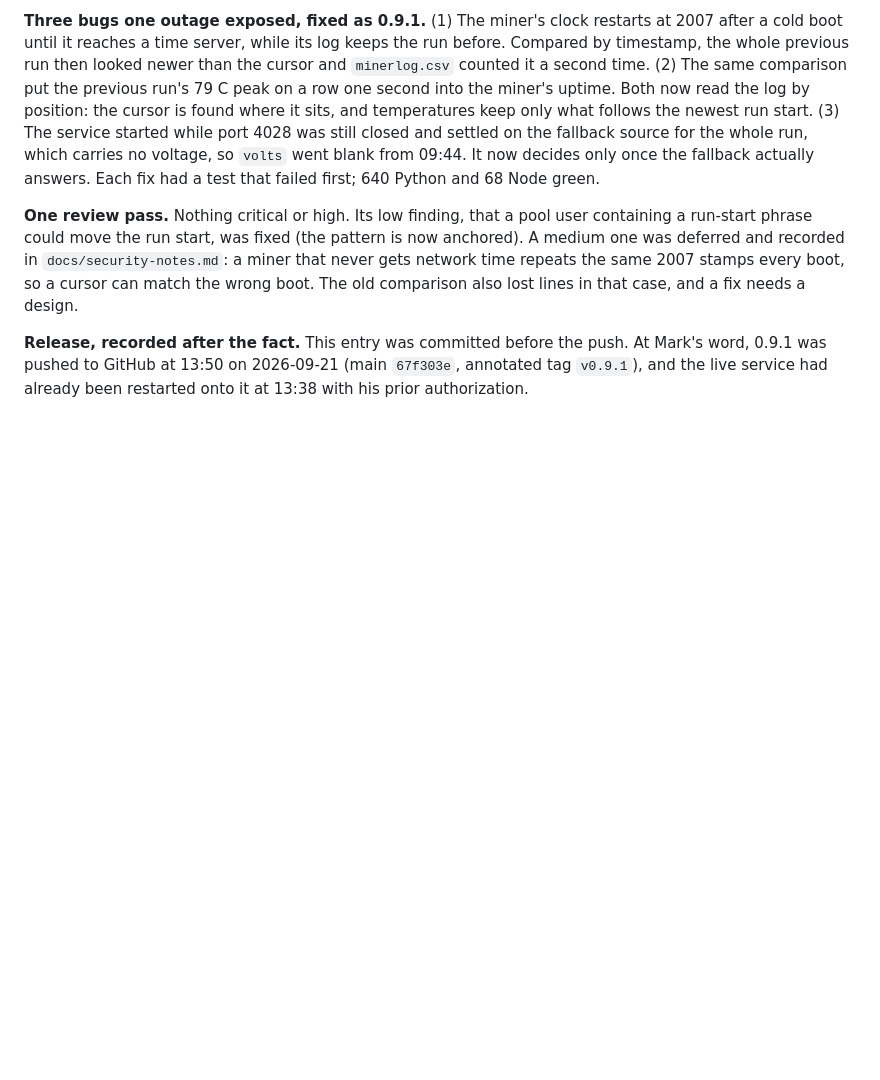
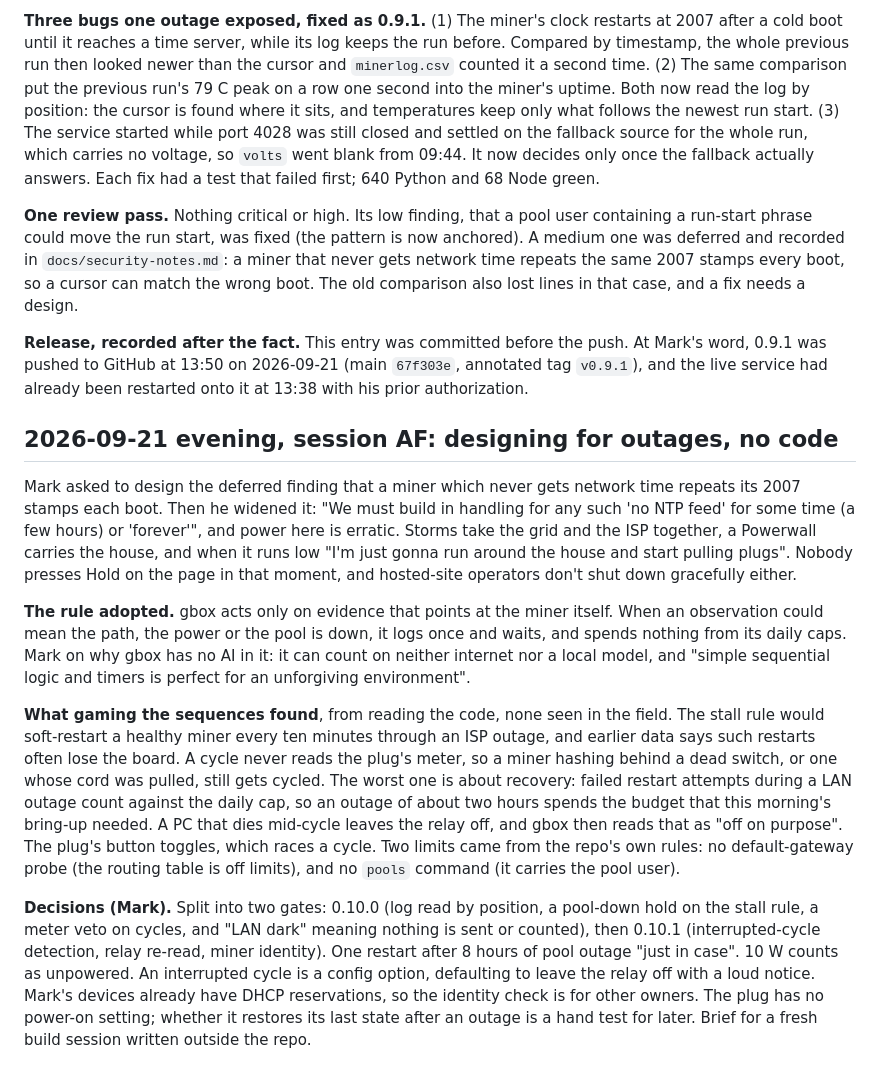
Before and after one commit to crProductGuy/goldshell-box-tools-productguy, a Markdown page: goldshell-box-tools-productguy-EVOLUTION.md, the part around the change. GitHub-like rendering; blank space fills up the shorter version.

Commit message:
Evolution log: session AF, designing for outages
Co-Authored-By: Claude Opus 5 <noreply@anthropic.com>

```diff
--- a/goldshell-box-tools-productguy-EVOLUTION.md
+++ b/goldshell-box-tools-productguy-EVOLUTION.md
@@ -2551,3 +2551,33 @@ cursor can match the wrong boot. The old comparison also lost lines in that case
 **Release, recorded after the fact.** This entry was committed before the push. At Mark's word, 0.9.1 was pushed to
 GitHub at 13:50 on 2026-09-21 (main `67f303e`, annotated tag `v0.9.1`), and the live service had already been
 restarted onto it at 13:38 with his prior authorization.
+
+## 2026-09-21 evening, session AF: designing for outages, no code
+
+Mark asked to design the deferred finding that a miner which never gets network time repeats its 2007 stamps each
+boot. Then he widened it: "We must build in handling for any such 'no NTP feed' for some time (a few hours) or
+'forever'", and power here is erratic. Storms take the grid and the ISP together, a Powerwall carries the house, and
+when it runs low "I'm just gonna run around the house and start pulling plugs". Nobody presses Hold on the page in
+that moment, and hosted-site operators don't shut down gracefully either.
+
+**The rule adopted.** gbox acts only on evidence that points at the miner itself. When an observation could mean
+the path, the power or the pool is down, it logs once and waits, and spends nothing from its daily caps. Mark on
+why gbox has no AI in it: it can count on neither internet nor a local model, and "simple sequential logic and
+timers is perfect for an unforgiving environment".
+
+**What gaming the sequences found**, from reading the code, none seen in the field. The stall rule would soft-restart
+a healthy miner every ten minutes through an ISP outage, and earlier data says such restarts often lose the board.
+A cycle never reads the plug's meter, so a miner hashing behind a dead switch, or one whose cord was pulled, still
+gets cycled. The worst one is about recovery: failed restart attempts during a LAN outage count against the daily
+cap, so an outage of about two hours spends the budget that this morning's bring-up needed. A PC that dies mid-cycle
+leaves the relay off, and gbox then reads that as "off on purpose". The plug's button toggles, which races a cycle.
+Two limits came from the repo's own rules: no default-gateway probe (the routing table is off limits), and no
+`pools` command (it carries the pool user).
+
+**Decisions (Mark).** Split into two gates: 0.10.0 (log read by position, a pool-down hold on the stall rule, a
+meter veto on cycles, and "LAN dark" meaning nothing is sent or counted), then 0.10.1 (interrupted-cycle detection,
+relay re-read, miner identity). One restart after 8 hours of pool outage "just in case". 10 W counts as unpowered.
+An interrupted cycle is a config option, defaulting to leave the relay off with a loud notice. Mark's devices
+already have DHCP reservations, so the identity check is for other owners. The plug has no power-on setting;
+whether it restores its last state after an outage is a hand test for later.
+Brief for a fresh build session written outside the repo.
```
